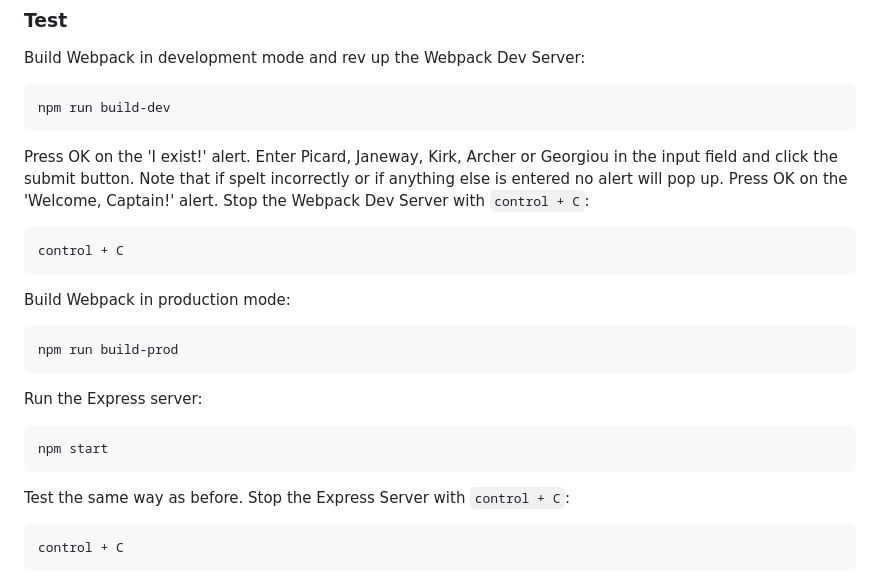
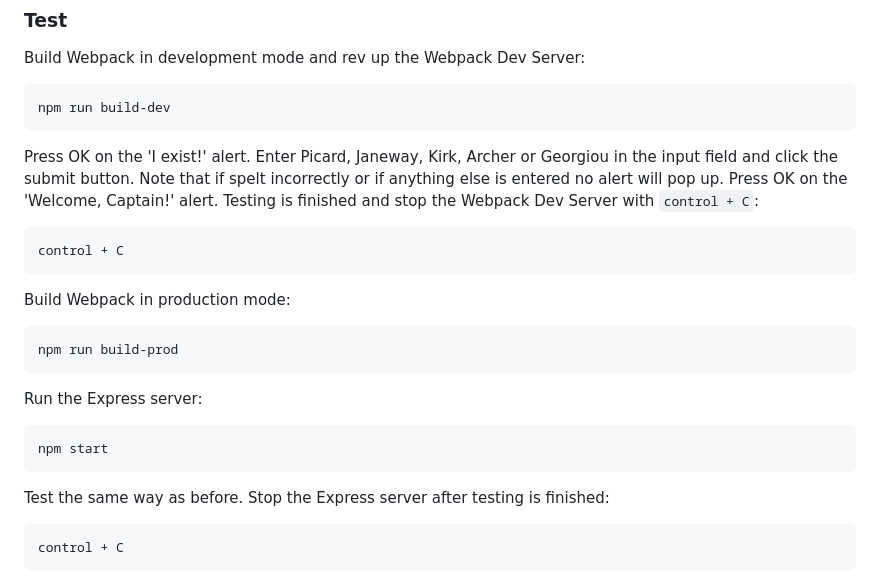
Before and after one commit to michihodges/webpack-final-touches, a Markdown page: README.md, the part around the change. Drawn GitHub-style.

Commit message:
feat: Functionality

````diff
--- a/README.md
+++ b/README.md
@@ -50,11 +50,7 @@ Build Webpack in development mode and rev up the Webpack Dev Server:
 ```
 npm run build-dev
 ```
-Press OK on the 'I exist!' alert.</br>
-Enter Picard, Janeway, Kirk, Archer or Georgiou in the input field and click the submit button.</br>
-Note that if spelt incorrectly or if anything else is entered no alert will pop up.</br>
-Press OK on the 'Welcome, Captain!' alert.</br>
-Stop the Webpack Dev Server with `control + C`:
+Press OK on the 'I exist!' alert. Enter Picard, Janeway, Kirk, Archer or Georgiou in the input field and click the submit button. Note that if spelt incorrectly or if anything else is entered no alert will pop up. Press OK on the 'Welcome, Captain!' alert. Testing is finished and stop the Webpack Dev Server with `control + C`:
 ```
 control + C
 ```
@@ -66,8 +62,7 @@ Run the Express server:
 ```
 npm start
 ```
-Test the same way as before.</br>
-Stop the Express Server with `control + C`:
+Test the same way as before. Stop the Express server after testing is finished:
 ```
 control + C
 ```
````
